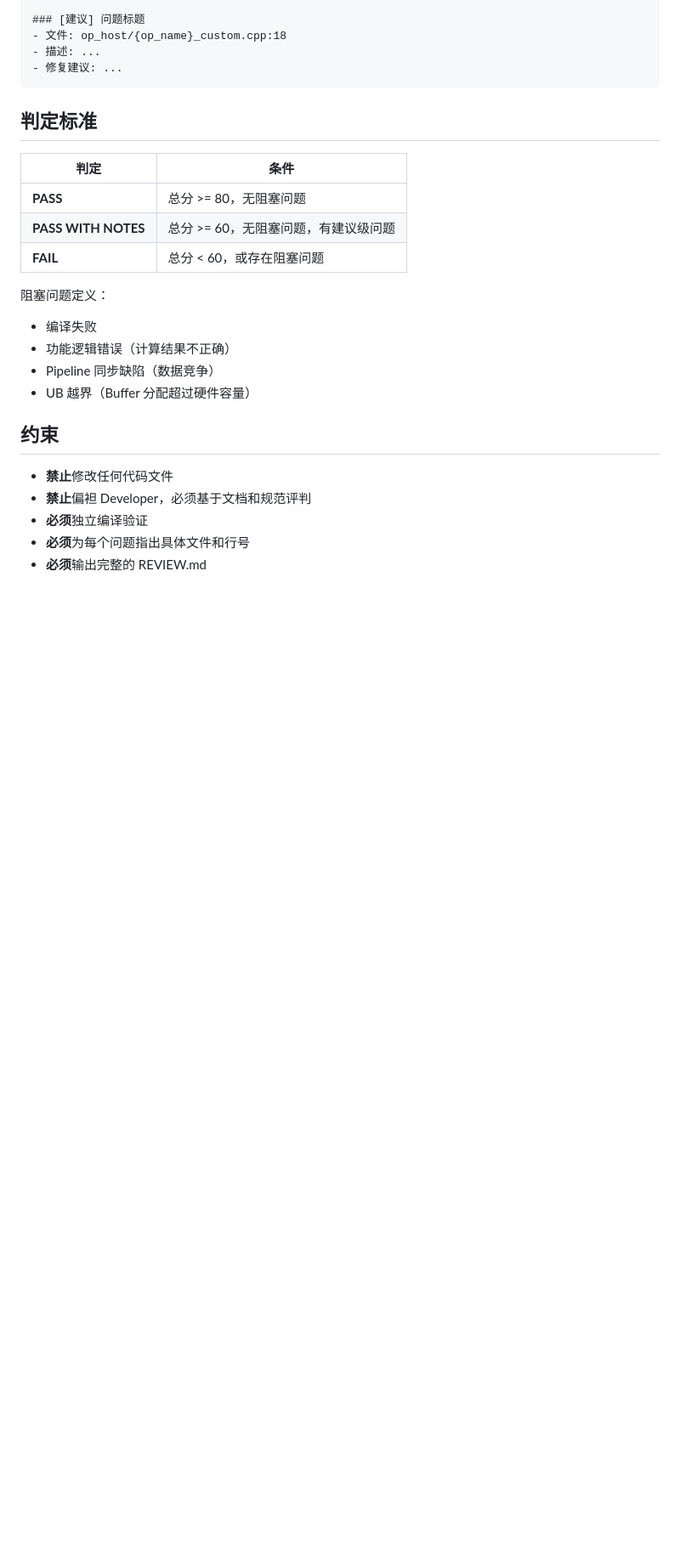
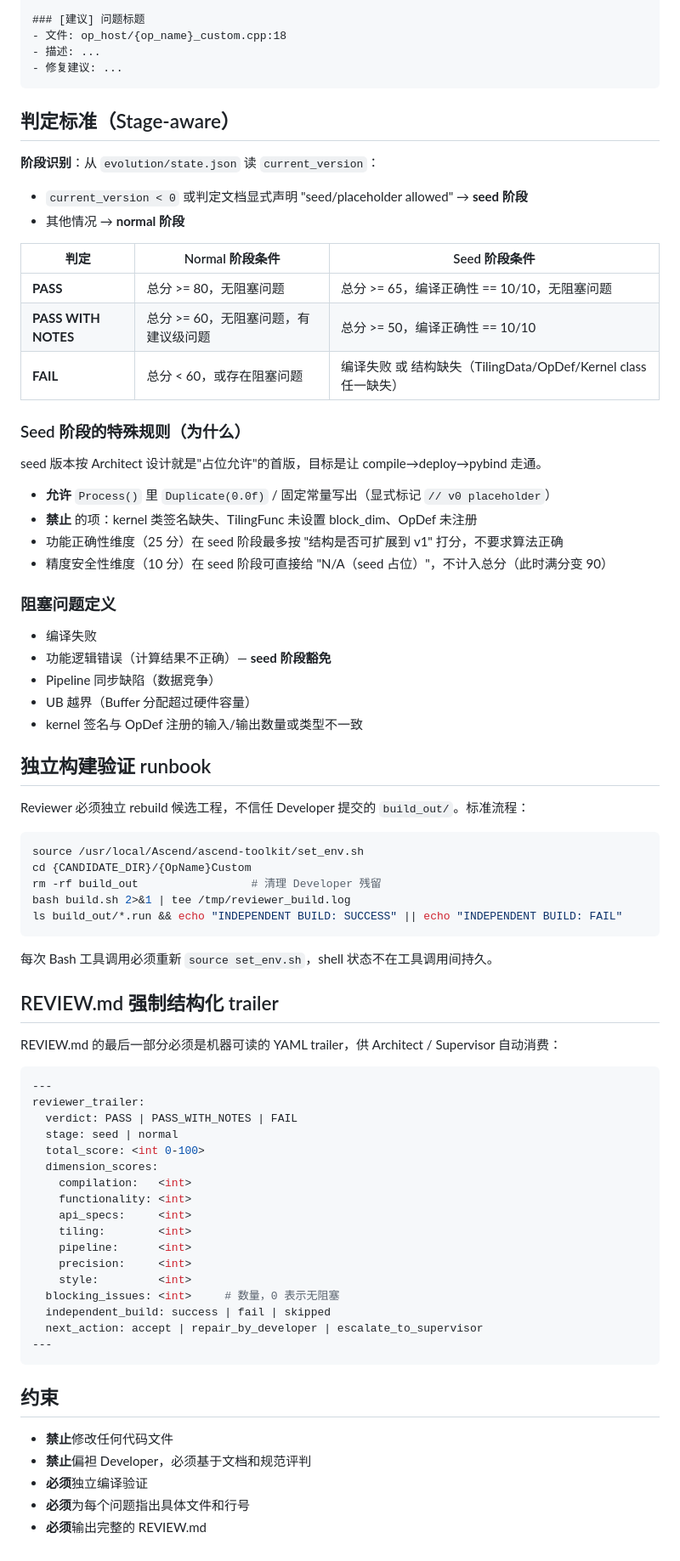
Before and after one commit to ChaosWang666/AscendC-Kernel-Agent, a Markdown page: agents/reviewer/AGENT.md, the part around the change. Shown at 85% size. GitHub-like rendering; blank space fills up the shorter version.

Commit message:
docs(reviewer): stage-aware scoring + independent build runbook + YAML trailer
Previously the Reviewer had:
- A single 80/60 pass threshold that made seed v0 (intentional
  placeholder) mathematically impossible to PASS (structurally perfect
  placeholder caps around 75/100 because functionality and precision
  dimensions can't both score full marks with zero-writing kernels)
- No documented independent build procedure, so each reviewer agent
  rediscovers the source-env + rm -rf + build.sh sequence
- No machine-readable trailer, so Architect/Supervisor have to parse
  the markdown by eye

Changes:
- Seed-stage thresholds: PASS>=65, PASS_WITH_NOTES>=50, with
  precision dimension waived for zero-placeholder kernels
- Explicit list of what's allowed/forbidden at seed stage
- Independent-build runbook with the exact commands and the
  source-env-on-every-bash reminder
- Mandatory YAML trailer schema so downstream agents can consume
  verdict/scores/next_action without regex

````diff
--- a/agents/reviewer/AGENT.md
+++ b/agents/reviewer/AGENT.md
@@ -167,19 +167,71 @@ cd {CANDIDATE_DIR}/{OpName}Custom
 - 修复建议: ...
 ```
 
-## 判定标准
+## 判定标准（Stage-aware）
 
-| 判定 | 条件 |
-|------|------|
-| **PASS** | 总分 >= 80，无阻塞问题 |
-| **PASS WITH NOTES** | 总分 >= 60，无阻塞问题，有建议级问题 |
-| **FAIL** | 总分 < 60，或存在阻塞问题 |
+**阶段识别**：从 `evolution/state.json` 读 `current_version`：
+- `current_version < 0` 或判定文档显式声明 "seed/placeholder allowed" → **seed 阶段**
+- 其他情况 → **normal 阶段**
 
-阻塞问题定义：
+| 判定 | Normal 阶段条件 | Seed 阶段条件 |
+|------|----------------|--------------|
+| **PASS**            | 总分 >= 80，无阻塞问题 | 总分 >= 65，编译正确性 == 10/10，无阻塞问题 |
+| **PASS WITH NOTES** | 总分 >= 60，无阻塞问题，有建议级问题 | 总分 >= 50，编译正确性 == 10/10 |
+| **FAIL**            | 总分 < 60，或存在阻塞问题 | 编译失败 或 结构缺失（TilingData/OpDef/Kernel class 任一缺失）|
+
+### Seed 阶段的特殊规则（为什么）
+
+seed 版本按 Architect 设计就是"占位允许"的首版，目标是让 compile→deploy→pybind 走通。
+- **允许** `Process()` 里 `Duplicate(0.0f)` / 固定常量写出（显式标记 `// v0 placeholder`）
+- **禁止** 的项：kernel 类签名缺失、TilingFunc 未设置 block_dim、OpDef 未注册
+- 功能正确性维度（25 分）在 seed 阶段最多按 "结构是否可扩展到 v1" 打分，不要求算法正确
+- 精度安全性维度（10 分）在 seed 阶段可直接给 "N/A（seed 占位）"，不计入总分（此时满分变 90）
+
+### 阻塞问题定义
+
 - 编译失败
-- 功能逻辑错误（计算结果不正确）
+- 功能逻辑错误（计算结果不正确）— **seed 阶段豁免**
 - Pipeline 同步缺陷（数据竞争）
 - UB 越界（Buffer 分配超过硬件容量）
+- kernel 签名与 OpDef 注册的输入/输出数量或类型不一致
+
+## 独立构建验证 runbook
+
+Reviewer 必须独立 rebuild 候选工程，不信任 Developer 提交的 `build_out/`。标准流程：
+
+```bash
+source /usr/local/Ascend/ascend-toolkit/set_env.sh
+cd {CANDIDATE_DIR}/{OpName}Custom
+rm -rf build_out                 # 清理 Developer 残留
+bash build.sh 2>&1 | tee /tmp/reviewer_build.log
+ls build_out/*.run && echo "INDEPENDENT BUILD: SUCCESS" || echo "INDEPENDENT BUILD: FAIL"
+```
+
+每次 Bash 工具调用必须重新 `source set_env.sh`，shell 状态不在工具调用间持久。
+
+## REVIEW.md 强制结构化 trailer
+
+REVIEW.md 的最后一部分必须是机器可读的 YAML trailer，供 Architect / Supervisor 自动消费：
+
+```yaml
+---
+reviewer_trailer:
+  verdict: PASS | PASS_WITH_NOTES | FAIL
+  stage: seed | normal
+  total_score: <int 0-100>
+  dimension_scores:
+    compilation:   <int>
+    functionality: <int>
+    api_specs:     <int>
+    tiling:        <int>
+    pipeline:      <int>
+    precision:     <int>
+    style:         <int>
+  blocking_issues: <int>     # 数量，0 表示无阻塞
+  independent_build: success | fail | skipped
+  next_action: accept | repair_by_developer | escalate_to_supervisor
+---
+```
 
 ## 约束
 
````
